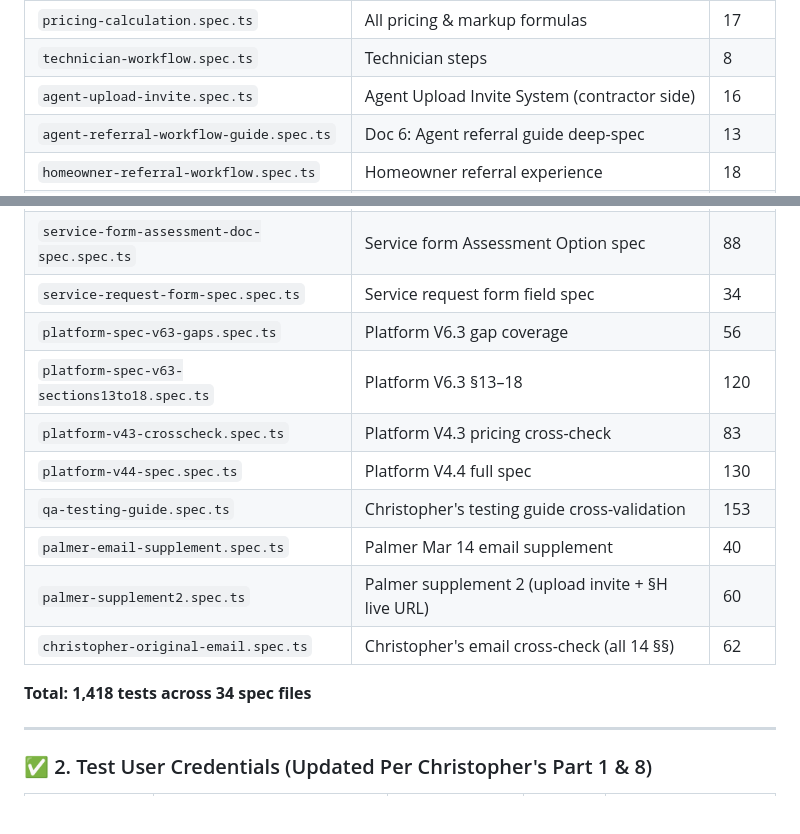
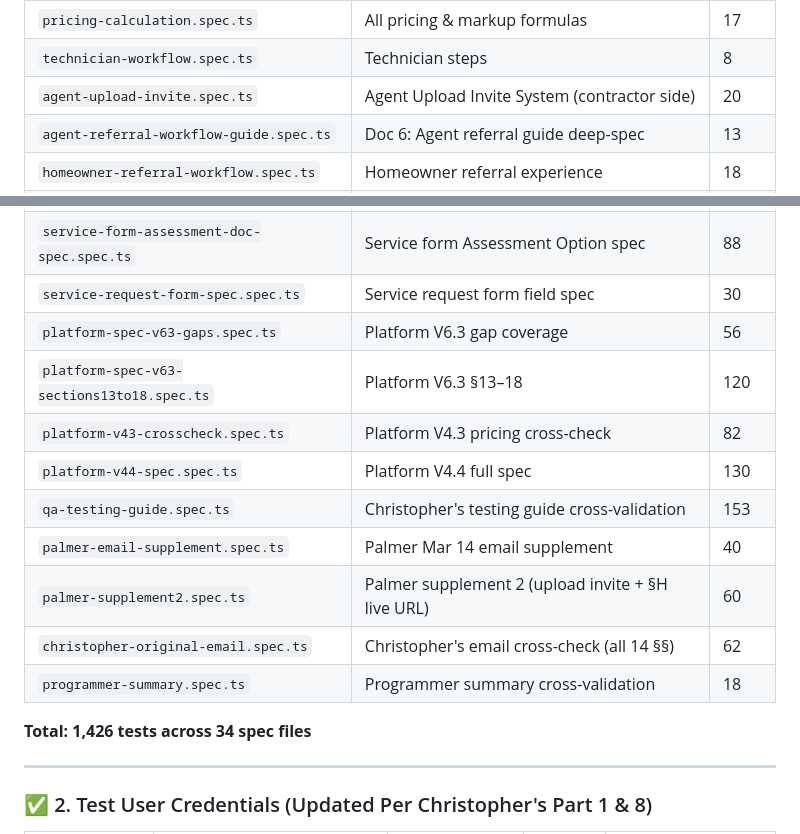
Before and after one commit to sophallanh/mrsurety-qagent-workflow-test, a Markdown page: qa/QA_STATUS.md, 2 parts joined by grey strips. Rendered like a GitHub page; blank space fills up the shorter version.

Commit message:
fix: correct test counts to accurate 1,426 total; add missing programmer-summary.spec.ts to QA_STATUS.md table
Co-authored-by: sophallanh <11620253+sophallanh@users.noreply.github.com>

```diff
--- a/qa/QA_STATUS.md
+++ b/qa/QA_STATUS.md
@@ -39,7 +39,7 @@ All tests target this URL by default.
 | `assessment-service.spec.ts` | WF9: Assessment Service | 7 |
 | `pricing-calculation.spec.ts` | All pricing & markup formulas | 17 |
 | `technician-workflow.spec.ts` | Technician steps | 8 |
-| `agent-upload-invite.spec.ts` | Agent Upload Invite System (contractor side) | 16 |
+| `agent-upload-invite.spec.ts` | Agent Upload Invite System (contractor side) | 20 |
 | `agent-referral-workflow-guide.spec.ts` | Doc 6: Agent referral guide deep-spec | 13 |
 | `homeowner-referral-workflow.spec.ts` | Homeowner referral experience | 18 |
 | `homeowner-workflow-guide-doc5.spec.ts` | Doc 5: Homeowner workflow guide | 22 |
@@ -53,17 +53,18 @@ All tests target this URL by default.
 | `email-v144-emails15to16-docusign.spec.ts` | v1.4.4 emails 15–16 + DocuSign | 93 |
 | `email-v144-longform-supplement.spec.ts` | v1.4.4 long-form 15-email sequence | 36 |
 | `service-form-assessment-doc-spec.spec.ts` | Service form Assessment Option spec | 88 |
-| `service-request-form-spec.spec.ts` | Service request form field spec | 34 |
+| `service-request-form-spec.spec.ts` | Service request form field spec | 30 |
 | `platform-spec-v63-gaps.spec.ts` | Platform V6.3 gap coverage | 56 |
 | `platform-spec-v63-sections13to18.spec.ts` | Platform V6.3 §13–18 | 120 |
-| `platform-v43-crosscheck.spec.ts` | Platform V4.3 pricing cross-check | 83 |
+| `platform-v43-crosscheck.spec.ts` | Platform V4.3 pricing cross-check | 82 |
 | `platform-v44-spec.spec.ts` | Platform V4.4 full spec | 130 |
 | `qa-testing-guide.spec.ts` | Christopher's testing guide cross-validation | 153 |
 | `palmer-email-supplement.spec.ts` | Palmer Mar 14 email supplement | 40 |
 | `palmer-supplement2.spec.ts` | Palmer supplement 2 (upload invite + §H live URL) | 60 |
 | `christopher-original-email.spec.ts` | Christopher's email cross-check (all 14 §§) | 62 |
+| `programmer-summary.spec.ts` | Programmer summary cross-validation | 18 |
 
-**Total: 1,418 tests across 34 spec files**
+**Total: 1,426 tests across 34 spec files**
 
 ---
 
```
Also changed, not shown: other parts of qa/QA_STATUS.md (+1 -1 lines), qa/WHAT_TO_SEND_CHRISTOPHER.md (+7 -7 lines).
